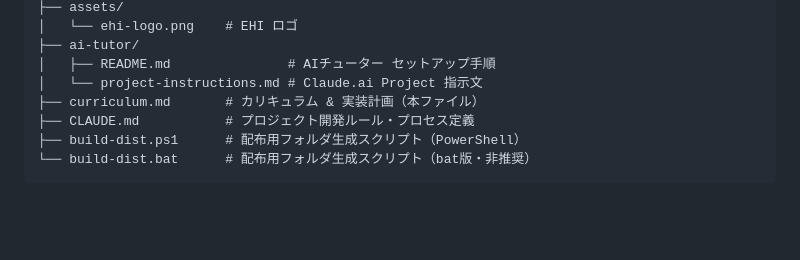
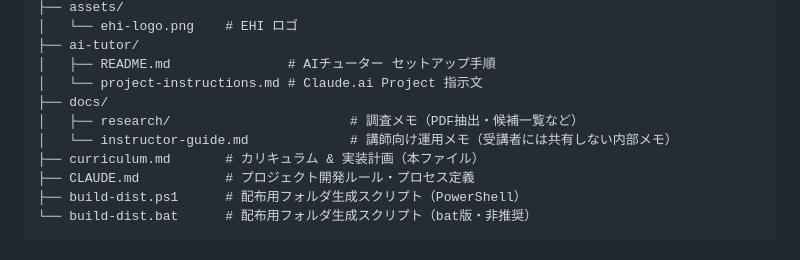
Before and after one commit to tanaka-boop/claude-training-app, a Markdown page: curriculum.md, the part around the change. GitHub-like rendering; blank space fills up the shorter version.

```diff
--- a/curriculum.md
+++ b/curriculum.md
@@ -275,6 +275,9 @@ claude-training-app/
 ├── ai-tutor/
 │   ├── README.md               # AIチューター セットアップ手順
 │   └── project-instructions.md # Claude.ai Project 指示文
+├── docs/
+│   ├── research/                       # 調査メモ（PDF抽出・候補一覧など）
+│   └── instructor-guide.md             # 講師向け運用メモ（受講者には共有しない内部メモ）
 ├── curriculum.md       # カリキュラム & 実装計画（本ファイル）
 ├── CLAUDE.md           # プロジェクト開発ルール・プロセス定義
 ├── build-dist.ps1      # 配布用フォルダ生成スクリプト（PowerShell）
```
Also changed, not shown: docs/instructor-guide.md (added, +329 -0 lines).
